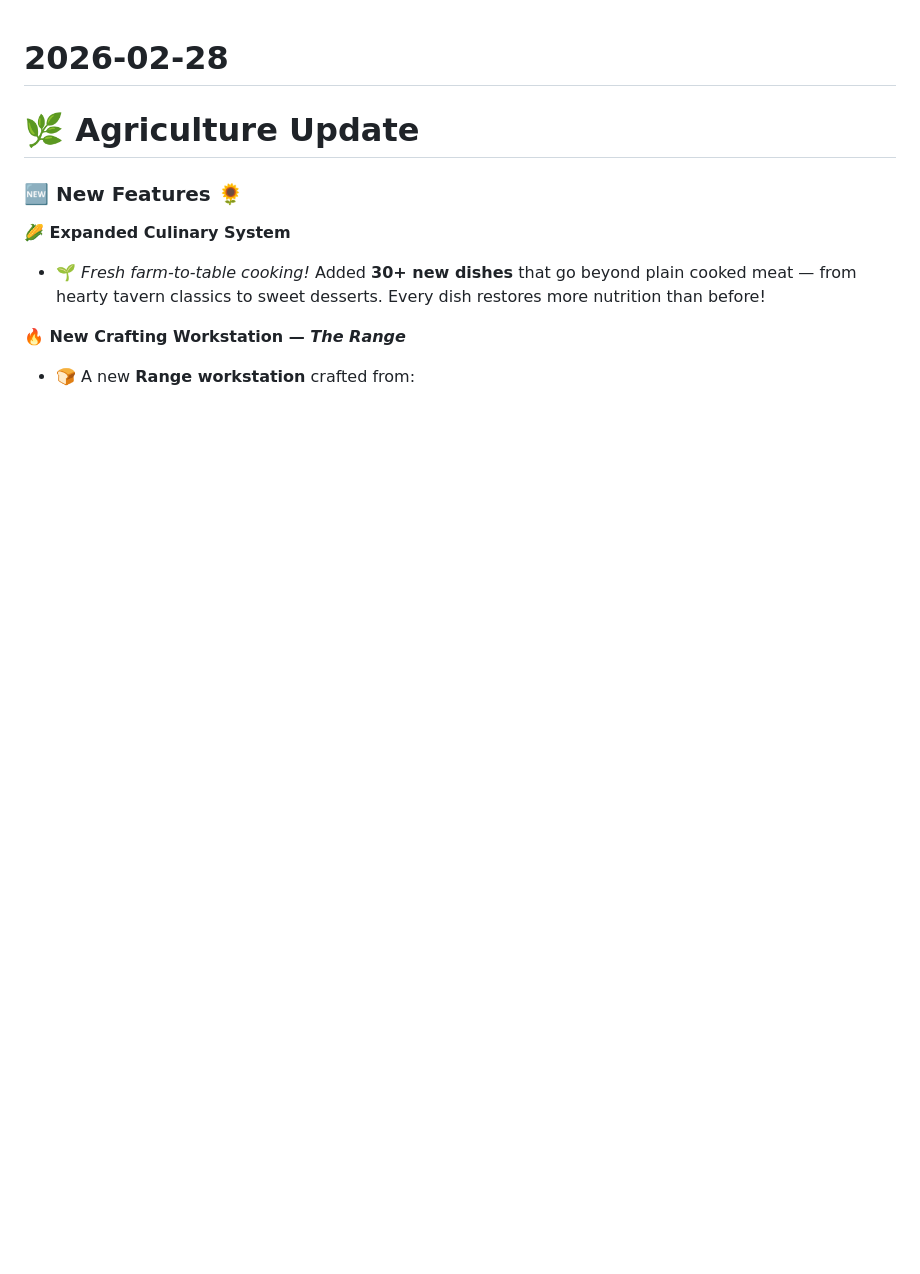
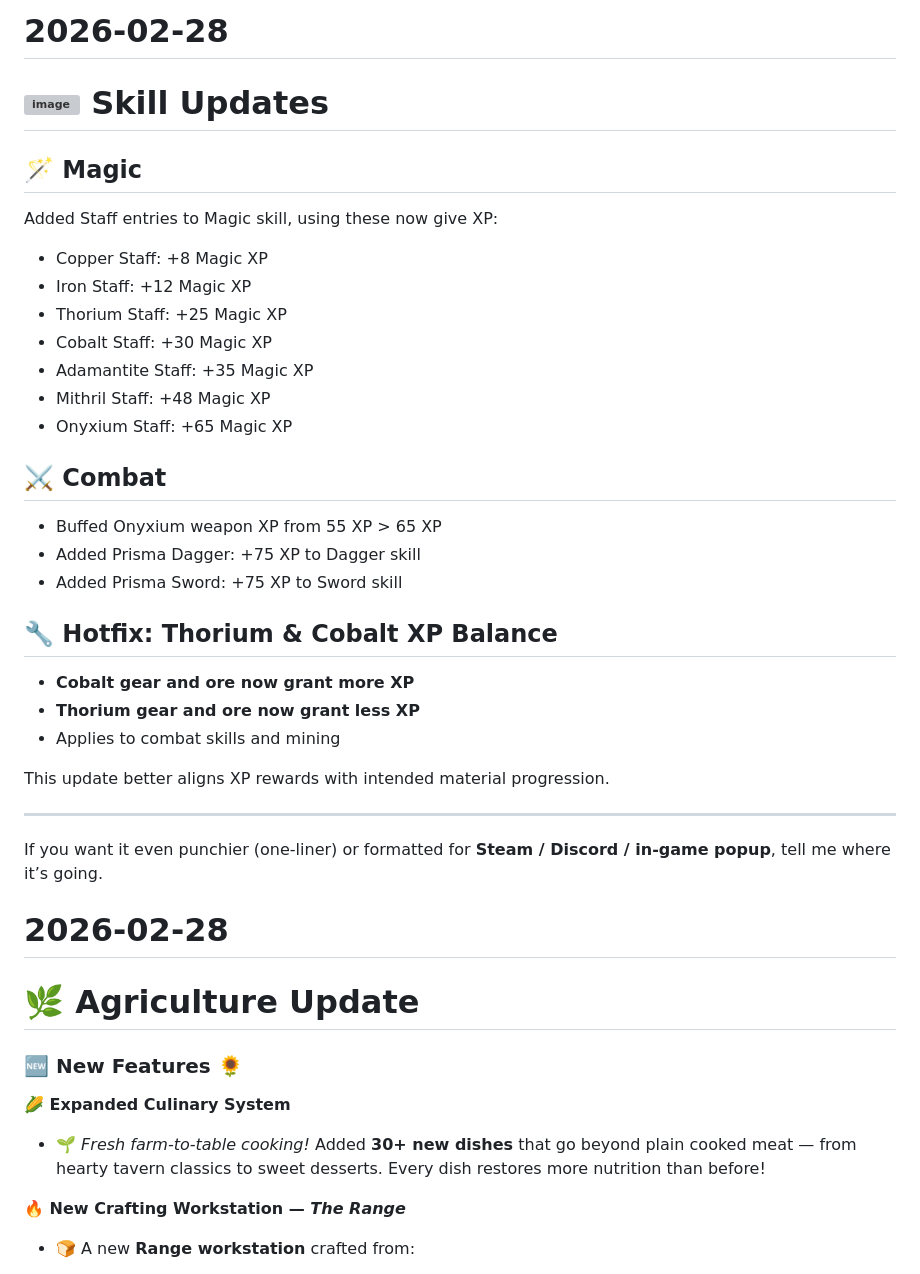
Before and after one commit to TeamAOF/Hytopia, a Markdown page: Server_Updates.md, the part around the change. Rendered like a GitHub page; blank space fills up the shorter version; grey boxes are pictures that could not be loaded.

```diff
--- a/Server_Updates.md
+++ b/Server_Updates.md
@@ -1,3 +1,35 @@
+# 2026-02-28
+
+# <img width="40" height="40" alt="image" src="https://github.com/user-attachments/assets/be955476-1ea3-4e56-8880-d1cd44fb01c6" /> Skill Updates
+
+## 🪄 Magic
+Added Staff entries to Magic skill, using these now give XP:
+- Copper Staff: +8 Magic XP
+- Iron Staff: +12 Magic XP
+- Thorium Staff: +25 Magic XP
+- Cobalt Staff: +30 Magic XP
+- Adamantite Staff: +35 Magic XP
+- Mithril Staff: +48 Magic XP
+- Onyxium Staff: +65 Magic XP
+
+## ⚔️ Combat
+- Buffed Onyxium weapon XP from 55 XP > 65 XP
+- Added Prisma Dagger: +75 XP to Dagger skill
+- Added Prisma Sword: +75 XP to Sword skill
+
+## 🔧 Hotfix: Thorium & Cobalt XP Balance
+
+* **Cobalt gear and ore now grant more XP**
+* **Thorium gear and ore now grant less XP**
+* Applies to combat skills and mining
+
+This update better aligns XP rewards with intended material progression.
+
+---
+
+If you want it even punchier (one-liner) or formatted for **Steam / Discord / in-game popup**, tell me where it’s going.
+
+
 # 2026-02-28
 
 # 🌿 Agriculture Update
```
